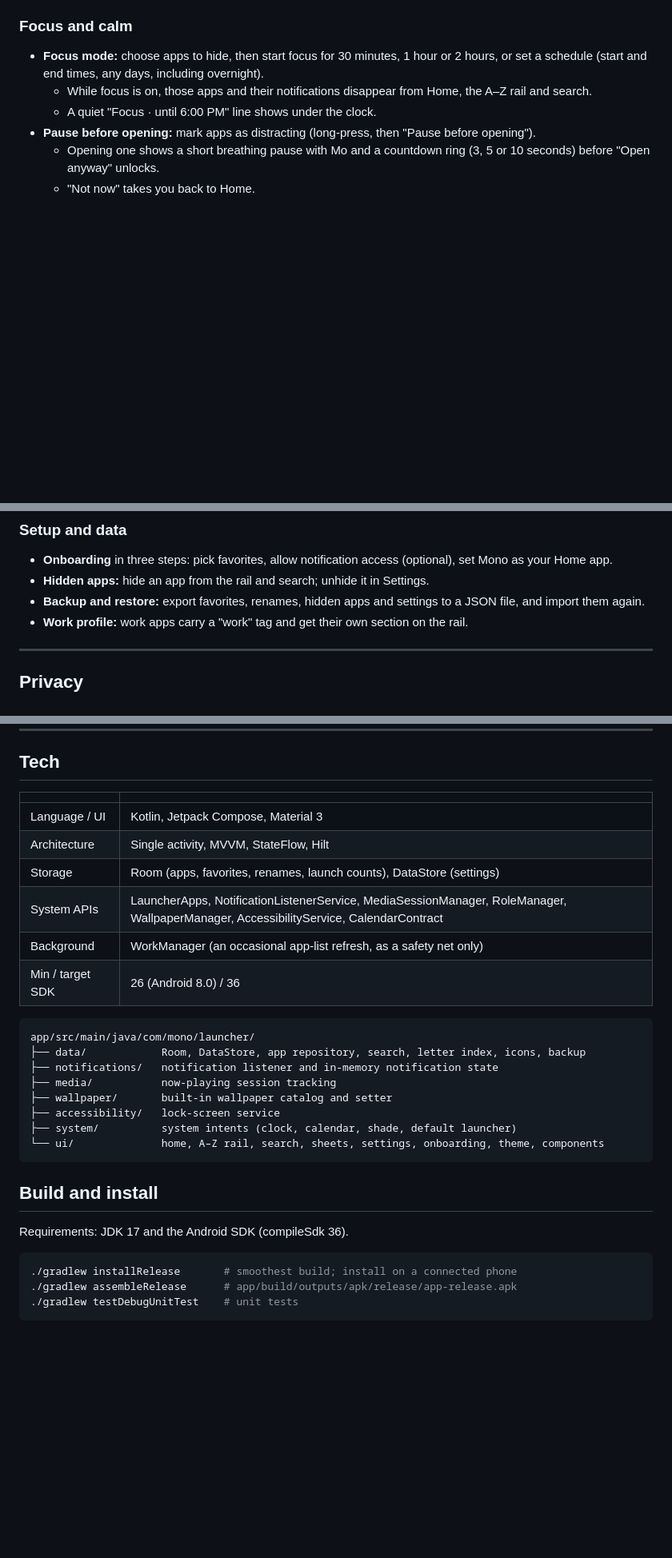
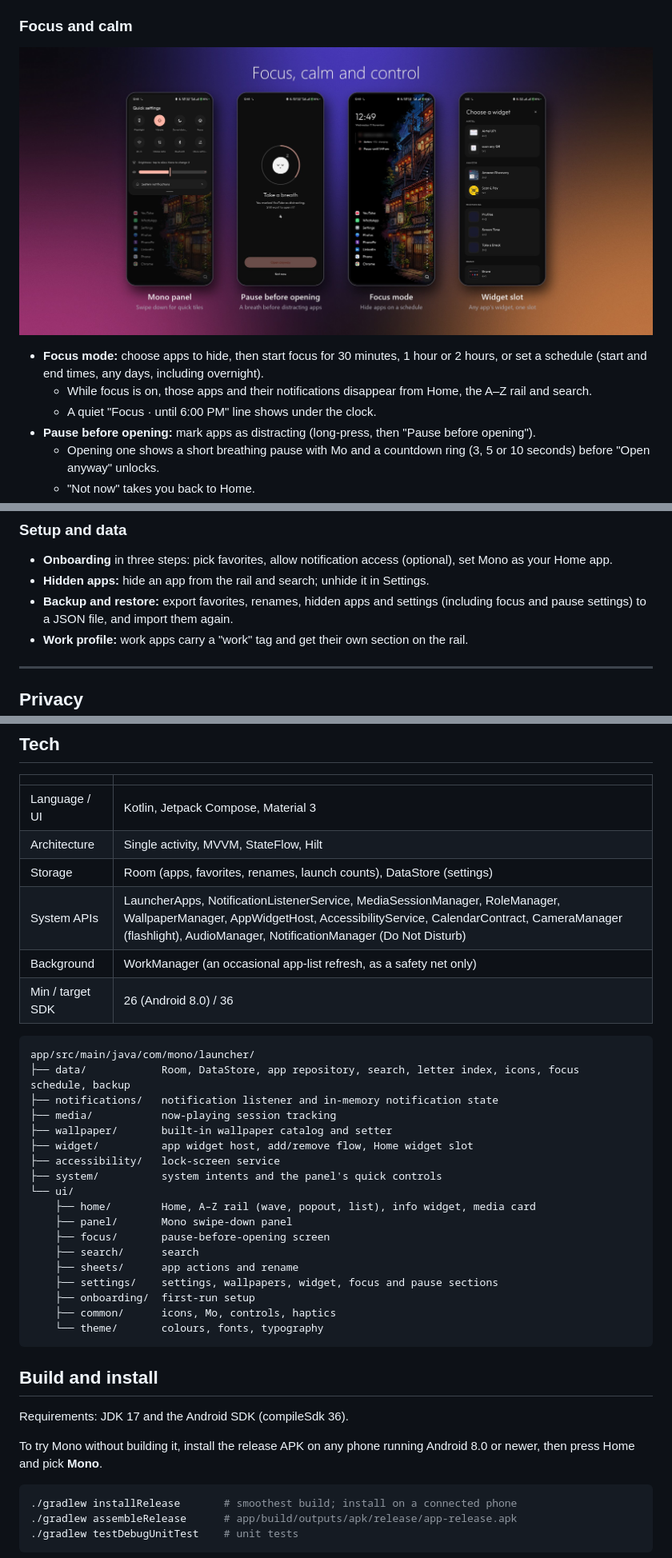
Before and after one commit to harshit36singh/Mono, a Markdown page: README.md, 3 parts joined by grey strips. Shown at 80% size. GitHub-like rendering; pictures changed too: docs/images/features.jpg (added); blank space fills up the shorter version.

Commit message:
Update README: new features image, app actions, project structure and APIs

````diff
--- a/README.md
+++ b/README.md
@@ -64,6 +65,9 @@ In all three styles:
 - **Mo,** a small pebble mascot, appears in onboarding, empty states and the Settings footer, and is the app icon (with a themed version for Android's matching-icon mode).
 
 ### Focus and calm
+
+![Mono panel, pause before opening, focus mode and the widget picker](docs/images/features.jpg)
+
 - **Focus mode:** choose apps to hide, then start focus for 30 minutes, 1 hour or 2 hours, or set a schedule (start and end times, any days, including overnight).
   - While focus is on, those apps and their notifications disappear from Home, the A–Z rail and search.
   - A quiet "Focus · until 6:00 PM" line shows under the clock.
@@ -97,7 +101,7 @@ In all three styles:
 ### Setup and data
 - **Onboarding** in three steps: pick favorites, allow notification access (optional), set Mono as your Home app.
 - **Hidden apps:** hide an app from the rail and search; unhide it in Settings.
-- **Backup and restore:** export favorites, renames, hidden apps and settings to a JSON file, and import them again.
+- **Backup and restore:** export favorites, renames, hidden apps and settings (including focus and pause settings) to a JSON file, and import them again.
 - **Work profile:** work apps carry a "work" tag and get their own section on the rail.
 
 ---
@@ -132,23 +136,35 @@ Mono finds your apps through Android's launcher interface, so it doesn't need pe
 | Language / UI | Kotlin, Jetpack Compose, Material 3 |
 | Architecture | Single activity, MVVM, StateFlow, Hilt |
 | Storage | Room (apps, favorites, renames, launch counts), DataStore (settings) |
-| System APIs | LauncherApps, NotificationListenerService, MediaSessionManager, RoleManager, WallpaperManager, AccessibilityService, CalendarContract |
+| System APIs | LauncherApps, NotificationListenerService, MediaSessionManager, RoleManager, WallpaperManager, AppWidgetHost, AccessibilityService, CalendarContract, CameraManager (flashlight), AudioManager, NotificationManager (Do Not Disturb) |
 | Background | WorkManager (an occasional app-list refresh, as a safety net only) |
 | Min / target SDK | 26 (Android 8.0) / 36 |
 
 ```
 app/src/main/java/com/mono/launcher/
-├── data/            Room, DataStore, app repository, search, letter index, icons, backup
+├── data/            Room, DataStore, app repository, search, letter index, icons, focus schedule, backup
 ├── notifications/   notification listener and in-memory notification state
 ├── media/           now-playing session tracking
 ├── wallpaper/       built-in wallpaper catalog and setter
+├── widget/          app widget host, add/remove flow, Home widget slot
 ├── accessibility/   lock-screen service
-├── system/          system intents (clock, calendar, shade, default launcher)
-└── ui/              home, A–Z rail, search, sheets, settings, onboarding, theme, components
+├── system/          system intents and the panel's quick controls
+└── ui/
+    ├── home/        Home, A–Z rail (wave, popout, list), info widget, media card
+    ├── panel/       Mono swipe-down panel
+    ├── focus/       pause-before-opening screen
+    ├── search/      search
+    ├── sheets/      app actions and rename
+    ├── settings/    settings, wallpapers, widget, focus and pause sections
+    ├── onboarding/  first-run setup
+    ├── common/      icons, Mo, controls, haptics
+    └── theme/       colours, fonts, typography
 ```
 
 ## Build and install
 Requirements: JDK 17 and the Android SDK (compileSdk 36).
+
+To try Mono without building it, install the release APK on any phone running Android 8.0 or newer, then press Home and pick **Mono**.
 
 ```sh
 ./gradlew installRelease       # smoothest build; install on a connected phone
````
Also changed, not shown: other parts of README.md (+2 -1 lines).
